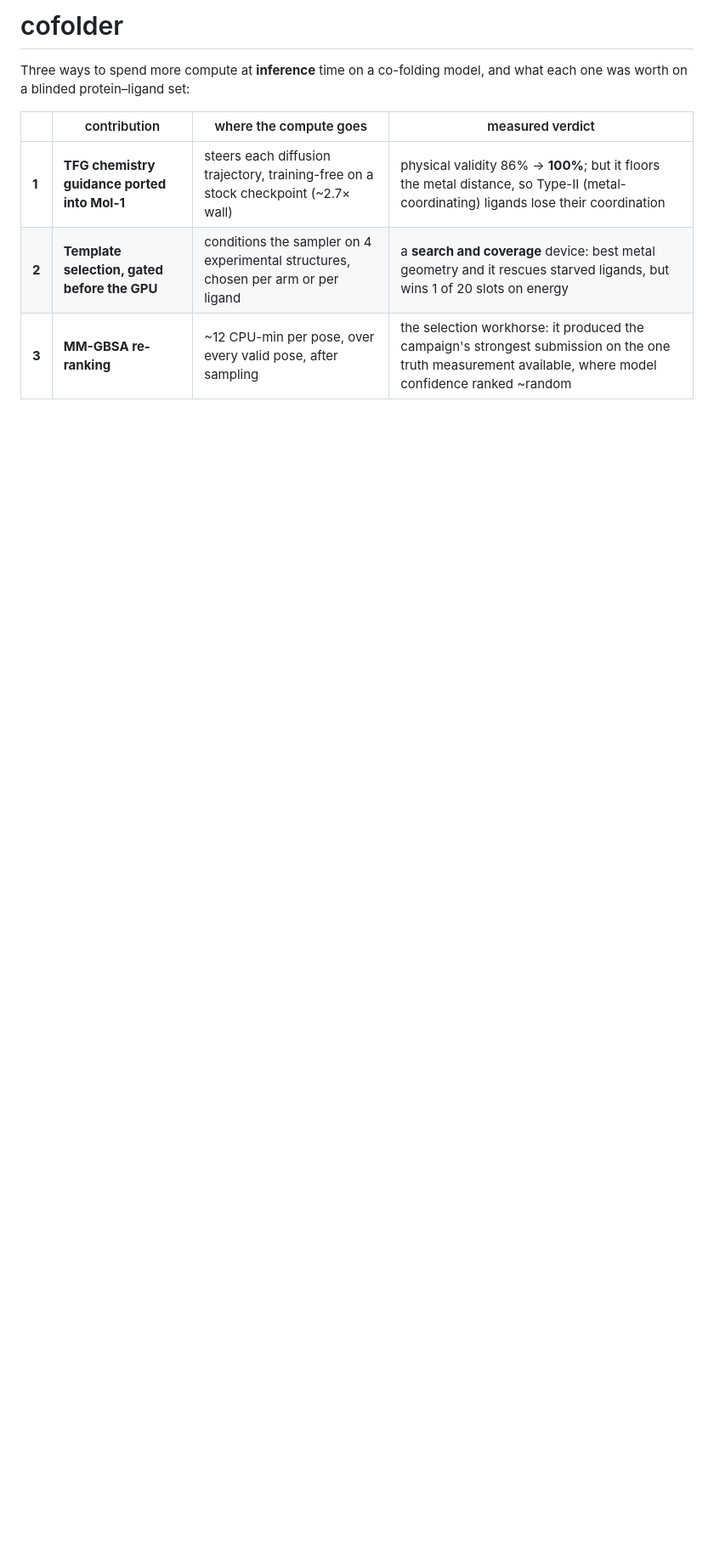
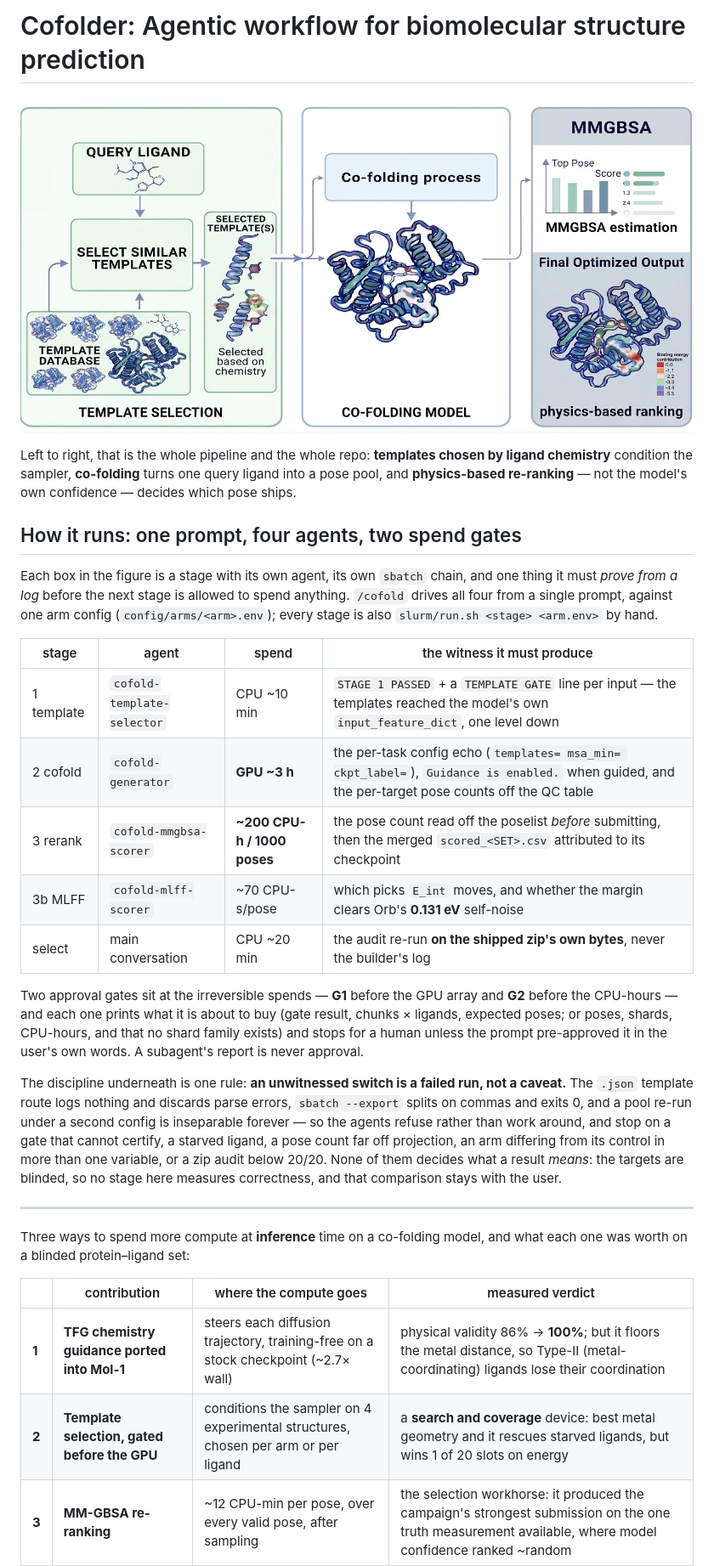
Before and after one commit to nopsinth-willvith/cofolder, a Markdown page: README.md, the part around one of its changes. Shown at 85% size. GitHub-like rendering; pictures changed too: assets/workflow.jpeg (added); blank space fills up the shorter version.

Commit message:
docs: add workflow figure and an agentic-workflow summary to the README
Embed assets/workflow.jpeg (template selection -> co-folding -> MM-GBSA
re-ranking) at the top of the README and describe the pipeline as it is
actually driven: one prompt, the four stage agents, the log witness each
must produce, and the two approval gates at the GPU and CPU-hour spends.

Fold the duplicate agent paragraph in "Running it" into a pointer to that
section.

Co-Authored-By: Claude Opus 5 <noreply@anthropic.com>

```diff
--- a/README.md
+++ b/README.md
@@ -1,4 +1,40 @@
-# cofolder
+# Cofolder: Agentic workflow for biomolecular structure prediction
+
+![cofolder pipeline: per-ligand template selection from a co-crystal database, Mol-1 co-folding of the query ligand into the receptor, and MM-GBSA physics-based re-ranking of the resulting poses](assets/workflow.jpeg)
+
+Left to right, that is the whole pipeline and the whole repo: **templates chosen by ligand
+chemistry** condition the sampler, **co-folding** turns one query ligand into a pose pool, and
+**physics-based re-ranking** — not the model's own confidence — decides which pose ships.
+
+## How it runs: one prompt, four agents, two spend gates
+
+Each box in the figure is a stage with its own agent, its own `sbatch` chain, and one thing it must
+*prove from a log* before the next stage is allowed to spend anything. `/cofold` drives all four
+from a single prompt, against one arm config (`config/arms/<arm>.env`); every stage is also
+`slurm/run.sh <stage> <arm.env>` by hand.
+
+| stage | agent | spend | the witness it must produce |
+|---|---|---|---|
+| 1 template | `cofold-template-selector` | CPU ~10 min | `STAGE 1 PASSED` + a `TEMPLATE GATE` line per input — the templates reached the model's own `input_feature_dict`, one level down |
+| 2 cofold | `cofold-generator` | **GPU ~3 h** | the per-task config echo (`templates= msa_min= ckpt_label=`), `Guidance is enabled.` when guided, and the per-target pose counts off the QC table |
+| 3 rerank | `cofold-mmgbsa-scorer` | **~200 CPU-h / 1000 poses** | the pose count read off the poselist *before* submitting, then the merged `scored_<SET>.csv` attributed to its checkpoint |
+| 3b MLFF | `cofold-mlff-scorer` | ~70 CPU-s/pose | which picks `E_int` moves, and whether the margin clears Orb's **0.131 eV** self-noise |
+| select | main conversation | CPU ~20 min | the audit re-run **on the shipped zip's own bytes**, never the builder's log |
+
+Two approval gates sit at the irreversible spends — **G1** before the GPU array and **G2** before
+the CPU-hours — and each one prints what it is about to buy (gate result, chunks × ligands, expected
+poses; or poses, shards, CPU-hours, and that no shard family exists) and stops for a human unless
+the prompt pre-approved it in the user's own words. A subagent's report is never approval.
+
+The discipline underneath is one rule: **an unwitnessed switch is a failed run, not a caveat.** The
+`.json` template route logs nothing and discards parse errors, `sbatch --export` splits on commas
+and exits 0, and a pool re-run under a second config is inseparable forever — so the agents refuse
+rather than work around, and stop on a gate that cannot certify, a starved ligand, a pose count far
+off projection, an arm differing from its control in more than one variable, or a zip audit below
+20/20. None of them decides what a result *means*: the targets are blinded, so no stage here
+measures correctness, and that comparison stays with the user.
+
+---
 
 Three ways to spend more compute at **inference** time on a co-folding model, and what each one was
 worth on a blinded protein–ligand set:
```
Also changed, not shown: other parts of README.md (+2 -7 lines).
